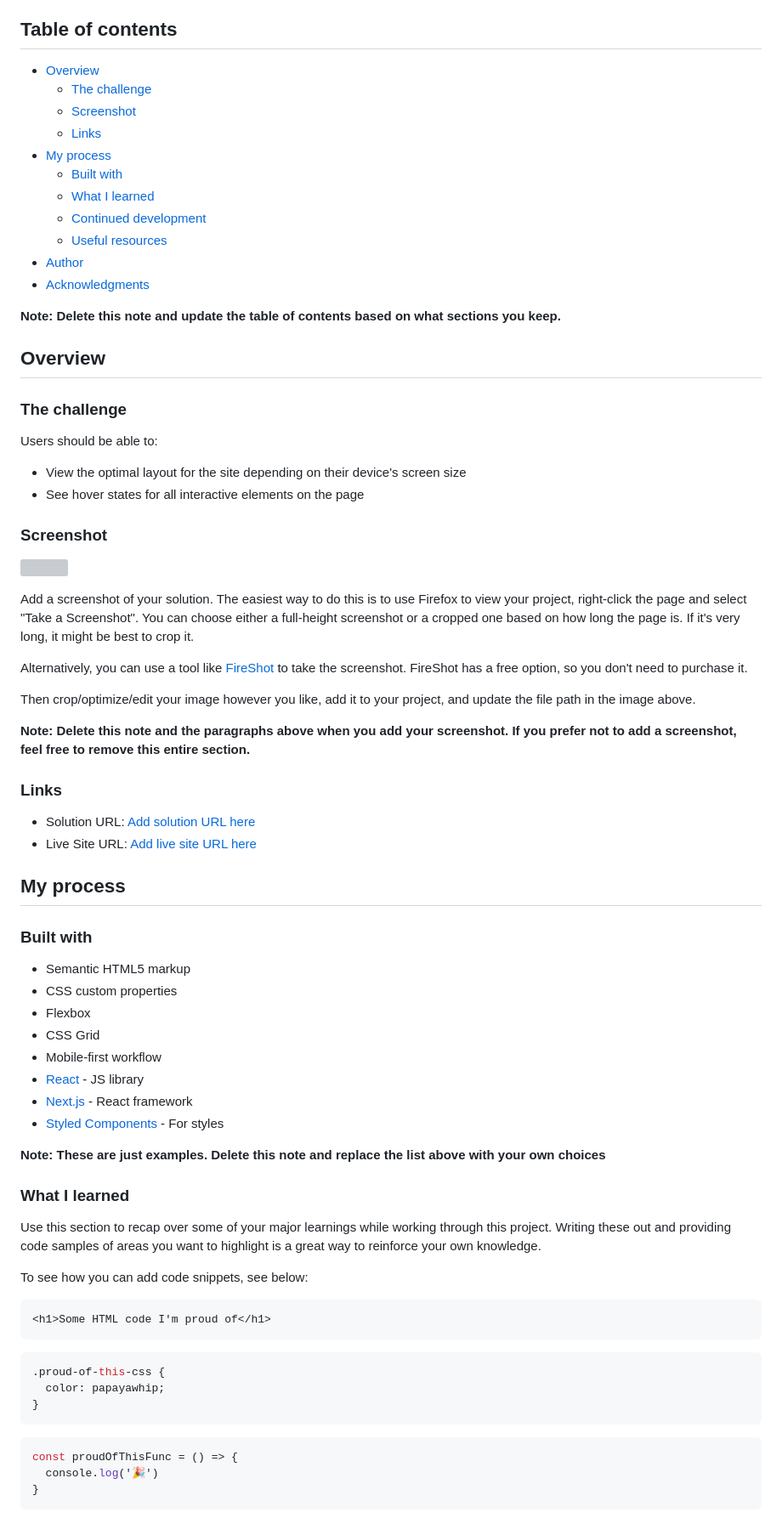
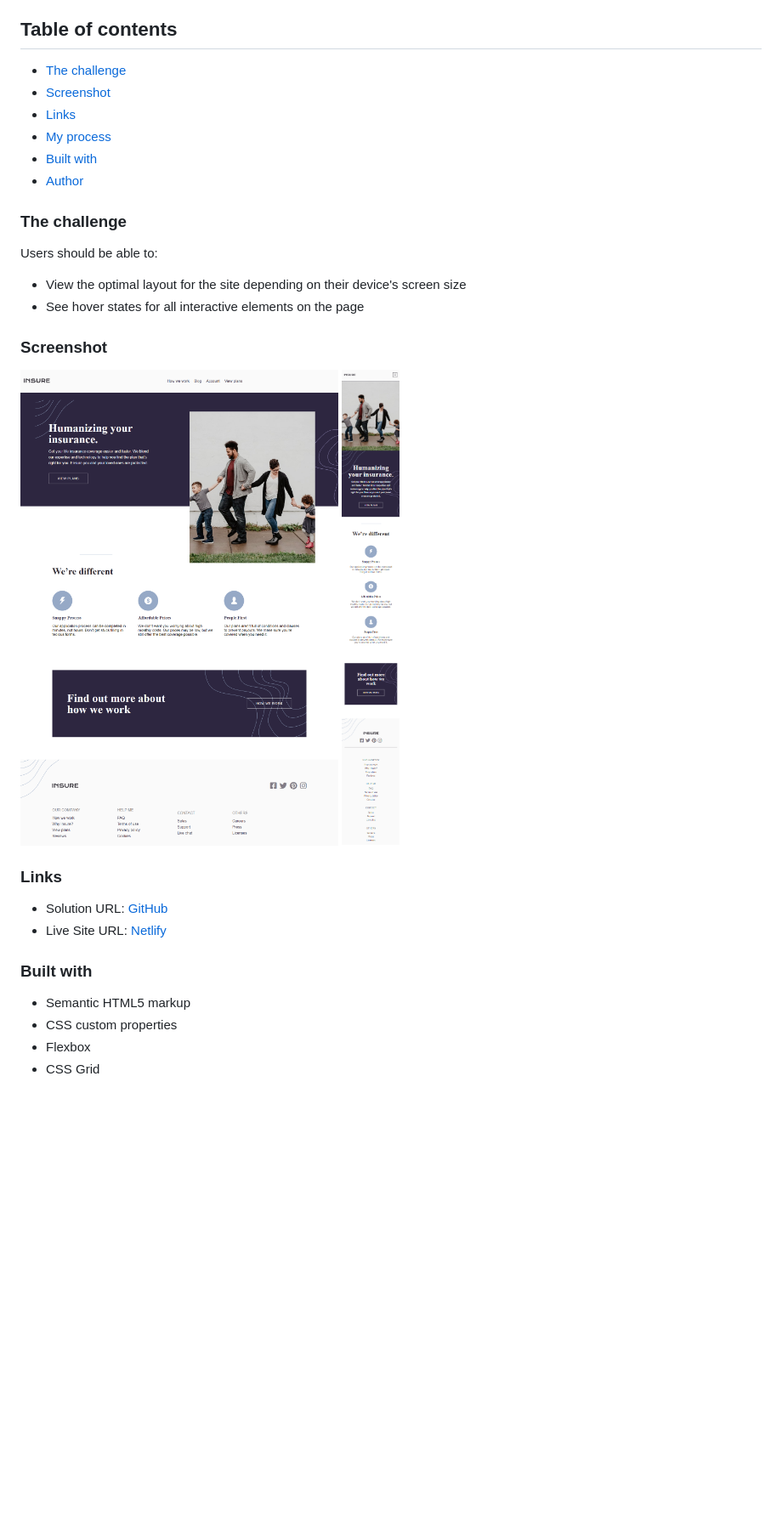
Before and after one commit to hariscs/insure-landing-page, a Markdown page: README-template.md, the part around the change printed below. Shown: that part at 85% size. Rendered like a GitHub page; pictures changed too: insure-desktop.png (added), insure-mobile.png (added); blank space fills up the shorter version; grey boxes are pictures that could not be loaded.

Commit message:
layout completed

````diff
--- a/README-template.md
+++ b/README-template.md
@@ -4,21 +4,12 @@ This is a solution to the [Insure landing page challenge on Frontend Mentor](htt
 
 ## Table of contents
 
-- [Overview](#overview)
-  - [The challenge](#the-challenge)
-  - [Screenshot](#screenshot)
-  - [Links](#links)
+- [The challenge](#the-challenge)
+- [Screenshot](#screenshot)
+- [Links](#links)
 - [My process](#my-process)
-  - [Built with](#built-with)
-  - [What I learned](#what-i-learned)
-  - [Continued development](#continued-development)
-  - [Useful resources](#useful-resources)
+- [Built with](#built-with)
 - [Author](#author)
-- [Acknowledgments](#acknowledgments)
-
-**Note: Delete this note and update the table of contents based on what sections you keep.**
-
-## Overview
 
 ### The challenge
 
@@ -29,22 +20,13 @@ Users should be able to:
 
 ### Screenshot
 
-![](./screenshot.jpg)
-
-Add a screenshot of your solution. The easiest way to do this is to use Firefox to view your project, right-click the page and select "Take a Screenshot". You can choose either a full-height screenshot or a cropped one based on how long the page is. If it's very long, it might be best to crop it.
-
-Alternatively, you can use a tool like [FireShot](https://getfireshot.com/) to take the screenshot. FireShot has a free option, so you don't need to purchase it.
-
-Then crop/optimize/edit your image however you like, add it to your project, and update the file path in the image above.
-
-**Note: Delete this note and the paragraphs above when you add your screenshot. If you prefer not to add a screenshot, feel free to remove this entire section.**
+![](./insure-desktop.png)
+![](./insure-mobile.png)
 
 ### Links
 
-- Solution URL: [Add solution URL here](https://your-solution-url.com)
-- Live Site URL: [Add live site URL here](https://your-live-site-url.com)
-
-## My process
+- Solution URL: [GitHub](https://github.com/hariscs/insure-landing-page)
+- Live Site URL: [Netlify](https://pageinsure.netlify.app/)
 
 ### Built with
 
@@ -52,30 +34,3 @@ Then crop/optimize/edit your image however you like, add it to your project, and
 - CSS custom properties
 - Flexbox
 - CSS Grid
-- Mobile-first workflow
-- [React](https://reactjs.org/) - JS library
-- [Next.js](https://nextjs.org/) - React framework
-- [Styled Components](https://styled-components.com/) - For styles
-
-**Note: These are just examples. Delete this note and replace the list above with your own choices**
-
-### What I learned
-
-Use this section to recap over some of your major learnings while working through this project. Writing these out and providing code samples of areas you want to highlight is a great way to reinforce your own knowledge.
-
-To see how you can add code snippets, see below:
-
-```html
-<h1>Some HTML code I'm proud of</h1>
-```
-```css
-.proud-of-this-css {
-  color: papayawhip;
-}
-```
-```js
-const proudOfThisFunc = () => {
-  console.log('🎉')
-}
-```
-
````
Also changed, not shown: other parts of README-template.md (+3 -27 lines).
